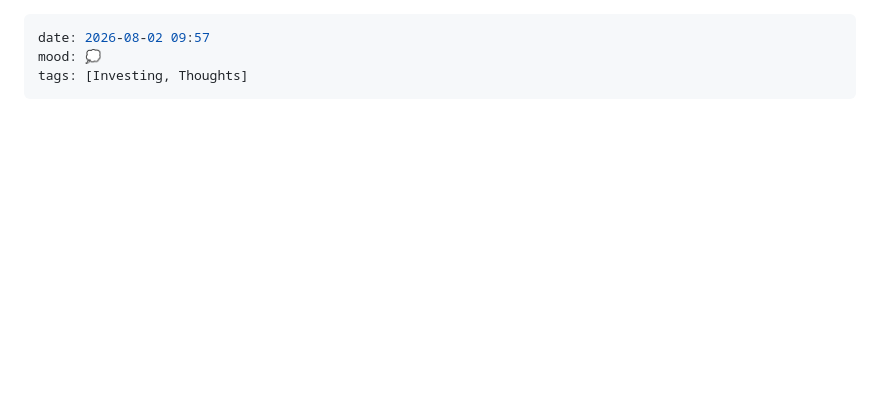
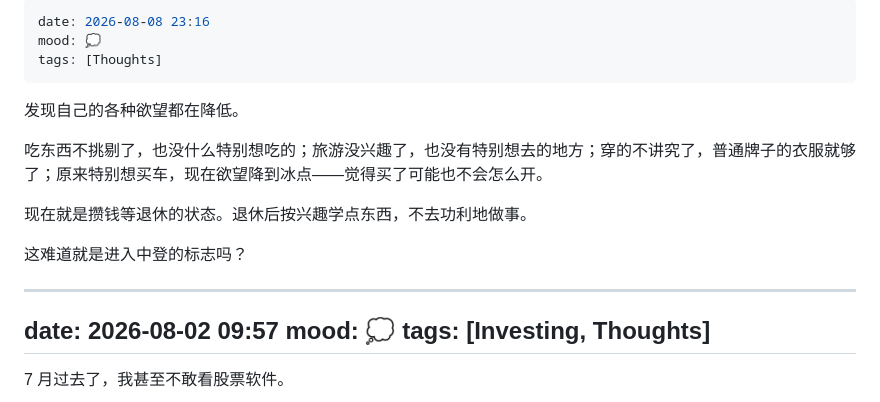
Before and after one commit to gexinworks/Blog-Moment, a Markdown page: moments.md, the part around the change. GitHub-like rendering; blank space fills up the shorter version.

Commit message:
moment: 欲望降低是进入中登了吗

```diff
--- a/moments.md
+++ b/moments.md
@@ -1,3 +1,17 @@
+---
+date: 2026-08-08 23:16
+mood: 💭
+tags: [Thoughts]
+---
+
+发现自己的各种欲望都在降低。
+
+吃东西不挑剔了，也没什么特别想吃的；旅游没兴趣了，也没有特别想去的地方；穿的不讲究了，普通牌子的衣服就够了；原来特别想买车，现在欲望降到冰点——觉得买了可能也不会怎么开。
+
+现在就是攒钱等退休的状态。退休后按兴趣学点东西，不去功利地做事。
+
+这难道就是进入中登的标志吗？
+
 ---
 date: 2026-08-02 09:57
 mood: 💭
```
